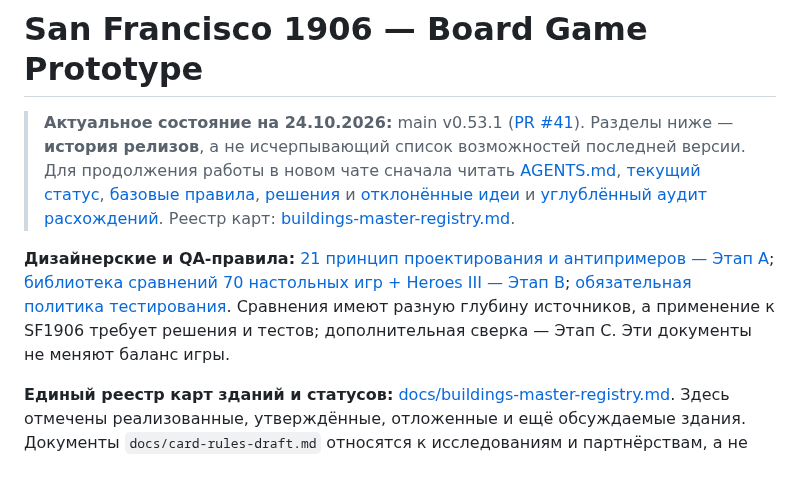
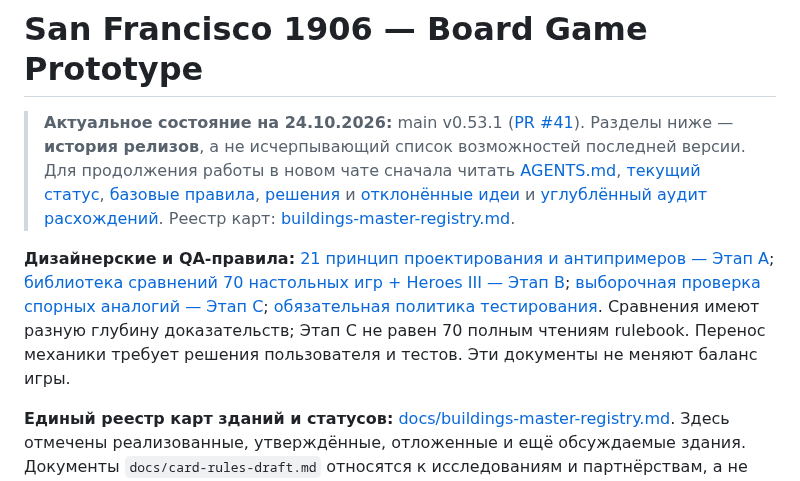
Before and after one commit to RumplestiltskinBiD/sf1906-prototype, a Markdown page: README.md, the part around the change. GitHub-like rendering.

Commit message:
docs: integrate validated mechanics comparison workflow into handoff

```diff
--- a/README.md
+++ b/README.md
@@ -2,7 +2,7 @@
 
 > **Актуальное состояние на 24.10.2026:** main v0.53.1 ([PR #41](https://github.com/RumplestiltskinBiD/sf1906-prototype/pull/41)). Разделы ниже — **история релизов**, а не исчерпывающий список возможностей последней версии. Для продолжения работы в новом чате сначала читать [AGENTS.md](AGENTS.md), [текущий статус](docs/PROJECT_STATUS.md), [базовые правила](docs/CORE_RULES.md), [решения](docs/DECISION_LOG.md) и [отклонённые идеи](docs/REJECTED_IDEAS.md) и [углублённый аудит расхождений](docs/CONTEXT_AUDIT_2026-10-24.md). Реестр карт: [buildings-master-registry.md](docs/buildings-master-registry.md).
 
-**Дизайнерские и QA-правила:** [21 принцип проектирования и антипримеров — Этап A](docs/GAME_DESIGN_PRINCIPLES.md); [библиотека сравнений 70 настольных игр + Heroes III — Этап B](docs/BOARD_GAME_MECHANICS_LIBRARY.md); [обязательная политика тестирования](docs/TESTING_POLICY.md). Сравнения имеют разную глубину источников, а применение к SF1906 требует решения и тестов; дополнительная сверка — Этап C. Эти документы не меняют баланс игры.
+**Дизайнерские и QA-правила:** [21 принцип проектирования и антипримеров — Этап A](docs/GAME_DESIGN_PRINCIPLES.md); [библиотека сравнений 70 настольных игр + Heroes III — Этап B](docs/BOARD_GAME_MECHANICS_LIBRARY.md); [выборочная проверка спорных аналогий — Этап C](docs/GAME_RESEARCH_SOURCE_AUDIT_2026-10-25.md); [обязательная политика тестирования](docs/TESTING_POLICY.md). Сравнения имеют разную глубину доказательств; Этап C не равен 70 полным чтениям rulebook. Перенос механики требует решения пользователя и тестов. Эти документы не меняют баланс игры.
 
 **Единый реестр карт зданий и статусов:** [docs/buildings-master-registry.md](docs/buildings-master-registry.md). Здесь отмечены реализованные, утверждённые, отложенные и ещё обсуждаемые здания. Документы `docs/card-rules-draft.md` относятся к исследованиям и партнёрствам, а не заменяют реестр зданий.
 
```
